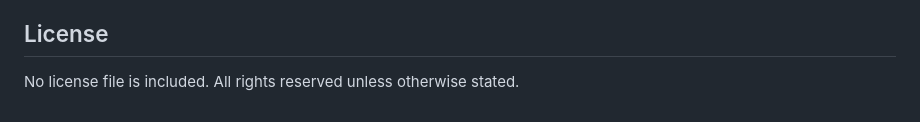
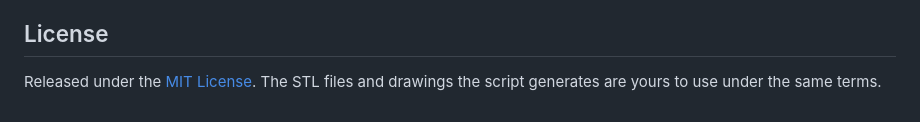
Before and after one commit to cyvaquero/jig-plate, a Markdown page: README.md, the part around the change. Drawn GitHub-style.

```diff
--- a/README.md
+++ b/README.md
@@ -235,4 +235,5 @@ and drives output filenames and the 80-byte binary STL header. See
 
 ## License
 
-No license file is included. All rights reserved unless otherwise stated.
+Released under the [MIT License](LICENSE). The STL files and drawings the
+script generates are yours to use under the same terms.
```
Also changed, not shown: CHANGELOG.md (+11 -1 lines), docs/images/tech_front.png, docs/images/tech_top.png, 3 other files.
